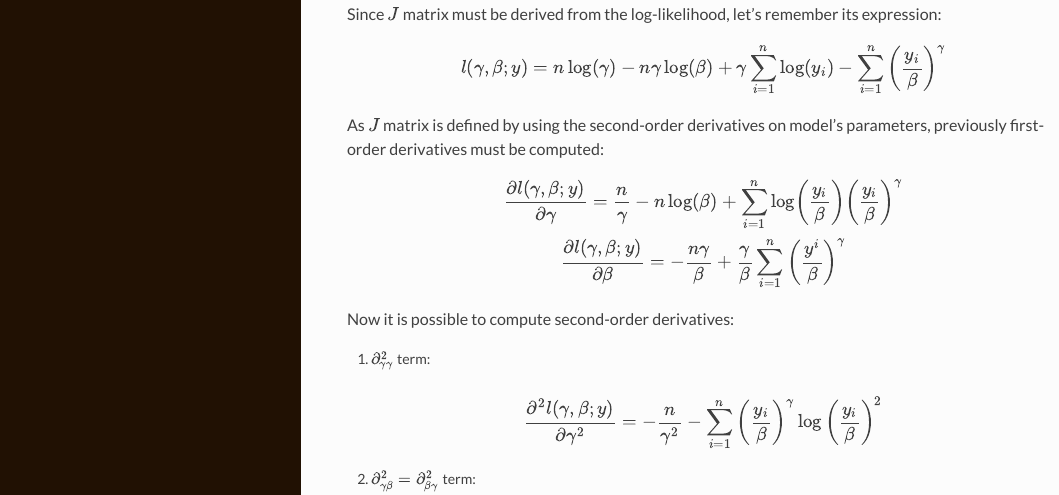
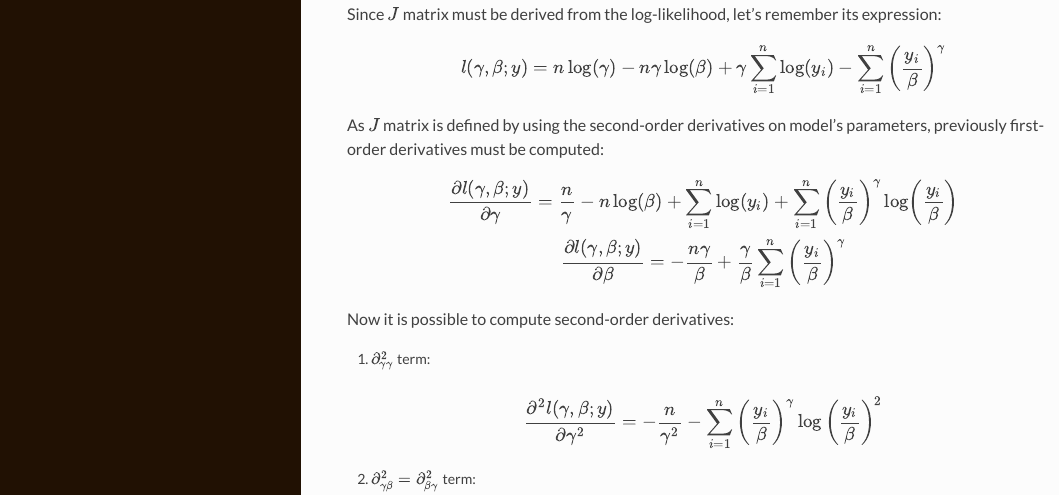
Before and after one commit to AngieC96/SMDS_Homeworks, an R Markdown document (Homework2/Homework2_2020_GROUP_A.Rmd): the page in a window 1100 px wide, from 3080 px down. The pictures show the output file Homework2/Homework2_2020_GROUP_A.html that the author committed with the source, opened offline; long lines of code are wrapped.

Commit message:
Fixed some typos

```diff
--- a/Homework2/Homework2_2020_GROUP_A.Rmd
+++ b/Homework2/Homework2_2020_GROUP_A.Rmd
@@ -706,8 +706,8 @@ $$
 As $J$ matrix is defined by using the second-order derivatives on model's parameters, previously first-order derivatives must be computed:
 
 $$
-\frac{\partial l(\gamma,\beta;y)}{\partial \gamma} = \frac{n}{\gamma} - n\log(\beta)  +  \sum_{i=1}^n \log \left( \frac{y_i}{\beta}\right) \left( \frac{y_i}{\beta} \right)^\gamma \\
-\frac{\partial l(\gamma,\beta;y)}{\partial \beta} = -\frac{n\gamma}{\beta} + \frac{\gamma}{\beta} \sum_{i=1}^n \left(\frac{y^i}{\beta}\right)^\gamma
+\frac{\partial l(\gamma,\beta;y)}{\partial \gamma} = \frac{n}{\gamma} - n\log(\beta) + \sum_{i=1}^n \log(y_i) + \sum_{i=1}^n \left( \frac{y_i}{\beta} \right)^\gamma \log \left( \frac{y_i}{\beta}\right) \\
+\frac{\partial l(\gamma,\beta;y)}{\partial \beta} = -\frac{n\gamma}{\beta} + \frac{\gamma}{\beta} \sum_{i=1}^n \left(\frac{y_i}{\beta}\right)^\gamma
 $$
 
 Now it is possible to compute second-order derivatives:
```
Also changed, not shown: Homework2/Homework2_2020_GROUP_A.html.
